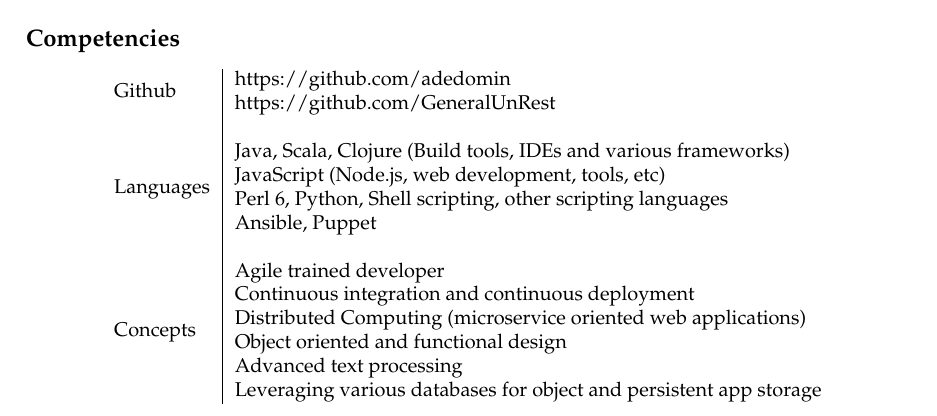
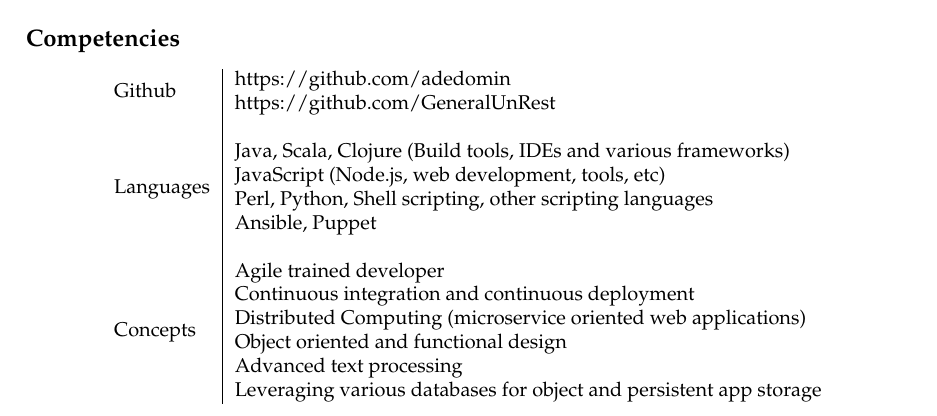
Before and after one commit to adedomin/resume, a LaTeX CV (resume.tex): part of the page, cut so that both start at the same text. Compiled offline with pdfLaTeX.

Commit message:
removed Perl 6 for Perl

```diff
--- a/resume.tex
+++ b/resume.tex
@@ -151,7 +151,7 @@
     \\
     \multirow{4}{*}{Languages} & Java, Scala, Clojure (Build tools, IDEs and various frameworks) \\
                                & JavaScript (Node.js, web development, tools, etc) \\
-                               & Perl 6, Python, Shell scripting, other scripting languages \\
+                               & Perl, Python, Shell scripting, other scripting languages \\
                                & Ansible, Puppet \\
     \\
     \multirow{6}{*}{Concepts} & Agile trained developer \\
```
Also changed, not shown: resume.pdf.
